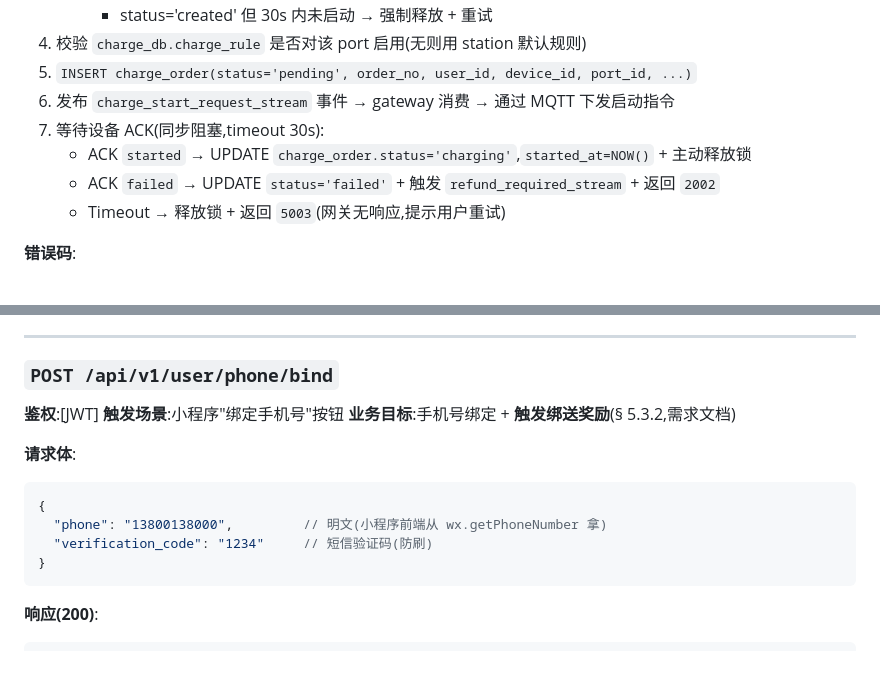
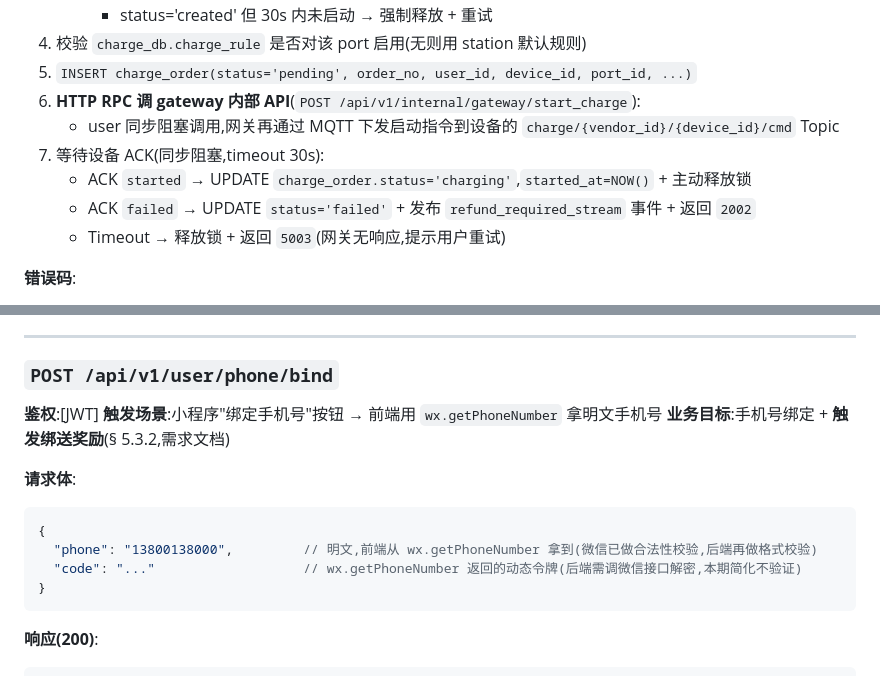
Before and after one commit to ChargePilot2026/charge-pilot, a Markdown page: docs/api/user.md, 2 parts joined by grey strips. Drawn GitHub-style.

````diff
--- a/docs/api/user.md
+++ b/docs/api/user.md
@@ -281,10 +281,11 @@ Wechatpay-Nonce: ...
      - status='created' 但 30s 内未启动 → 强制释放 + 重试
 4. 校验 `charge_db.charge_rule` 是否对该 port 启用(无则用 station 默认规则)
 5. `INSERT charge_order(status='pending', order_no, user_id, device_id, port_id, ...)`
-6. 发布 `charge_start_request_stream` 事件 → gateway 消费 → 通过 MQTT 下发启动指令
+6. **HTTP RPC 调 gateway 内部 API**(`POST /api/v1/internal/gateway/start_charge`):
+   - user 同步阻塞调用,网关再通过 MQTT 下发启动指令到设备的 `charge/{vendor_id}/{device_id}/cmd` Topic
 7. 等待设备 ACK(同步阻塞,timeout 30s):
    - ACK `started` → UPDATE `charge_order.status='charging'`,`started_at=NOW()` + 主动释放锁
-   - ACK `failed` → UPDATE `status='failed'` + 触发 `refund_required_stream` + 返回 `2002`
+   - ACK `failed` → UPDATE `status='failed'` + 发布 `refund_required_stream` 事件 + 返回 `2002`
    - Timeout → 释放锁 + 返回 `5003`(网关无响应,提示用户重试)
 
 **错误码**:
@@ -672,14 +673,14 @@ Wechatpay-Nonce: ...
 ### `POST /api/v1/user/phone/bind`
 
 **鉴权**:[JWT]
-**触发场景**:小程序"绑定手机号"按钮
+**触发场景**:小程序"绑定手机号"按钮 → 前端用 `wx.getPhoneNumber` 拿明文手机号
 **业务目标**:手机号绑定 + **触发绑送奖励**(§ 5.3.2,需求文档)
 
 **请求体**:
 ```json
 {
-  "phone": "13800138000",         // 明文(小程序前端从 wx.getPhoneNumber 拿)
-  "verification_code": "1234"     // 短信验证码(防刷)
+  "phone": "13800138000",         // 明文,前端从 wx.getPhoneNumber 拿到(微信已做合法性校验,后端再做格式校验)
+  "code": "..."                   // wx.getPhoneNumber 返回的动态令牌(后端需调微信接口解密,本期简化不验证)
 }
 ```
 
````
Also changed, not shown: other parts of docs/api/user.md (+14 -15 lines).
